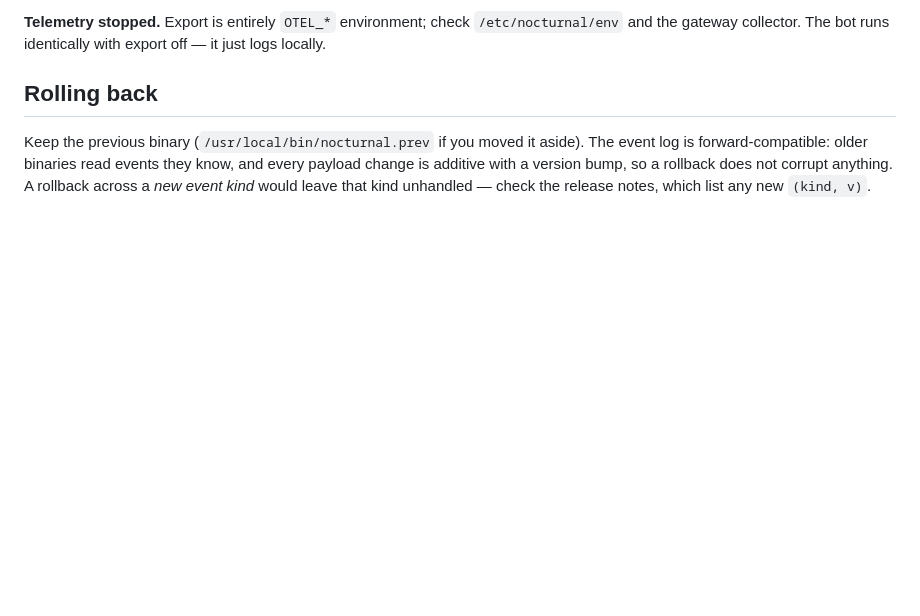
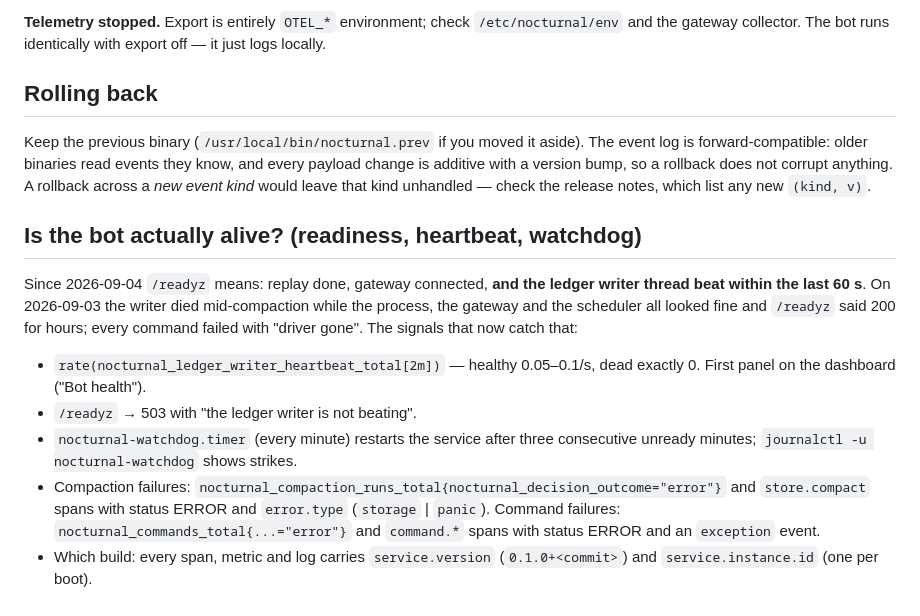
Before and after one commit to jensholdgaard/nocturnal-discord, a Markdown page: docs/runbook.md, the part around the change. GitHub-like rendering; blank space fills up the shorter version.

Commit message:
runbook: readiness, the writer heartbeat, the watchdog, build identity
Co-Authored-By: Claude Fable 5.1 <noreply@anthropic.com>
Claude-Session: https://claude.ai/code/session_01LA3ZHRnYhNVRHYEhL24cMk

```diff
--- a/docs/runbook.md
+++ b/docs/runbook.md
@@ -118,3 +118,23 @@ aside). The event log is forward-compatible: older binaries read events they
 know, and every payload change is additive with a version bump, so a rollback
 does not corrupt anything. A rollback across a *new event kind* would leave
 that kind unhandled — check the release notes, which list any new `(kind, v)`.
+
+## Is the bot actually alive? (readiness, heartbeat, watchdog)
+
+Since 2026-09-04 `/readyz` means: replay done, gateway connected, **and the
+ledger writer thread beat within the last 60 s**. On 2026-09-03 the writer
+died mid-compaction while the process, the gateway and the scheduler all
+looked fine and `/readyz` said 200 for hours; every command failed with
+"driver gone". The signals that now catch that:
+
+- `rate(nocturnal_ledger_writer_heartbeat_total[2m])` — healthy 0.05–0.1/s,
+  dead exactly 0. First panel on the dashboard ("Bot health").
+- `/readyz` → 503 with "the ledger writer is not beating".
+- `nocturnal-watchdog.timer` (every minute) restarts the service after three
+  consecutive unready minutes; `journalctl -u nocturnal-watchdog` shows strikes.
+- Compaction failures: `nocturnal_compaction_runs_total{nocturnal_decision_outcome="error"}`
+  and `store.compact` spans with status ERROR and `error.type` (`storage` |
+  `panic`). Command failures: `nocturnal_commands_total{...="error"}` and
+  `command.*` spans with status ERROR and an `exception` event.
+- Which build: every span, metric and log carries `service.version`
+  (`0.1.0+<commit>`) and `service.instance.id` (one per boot).
```
